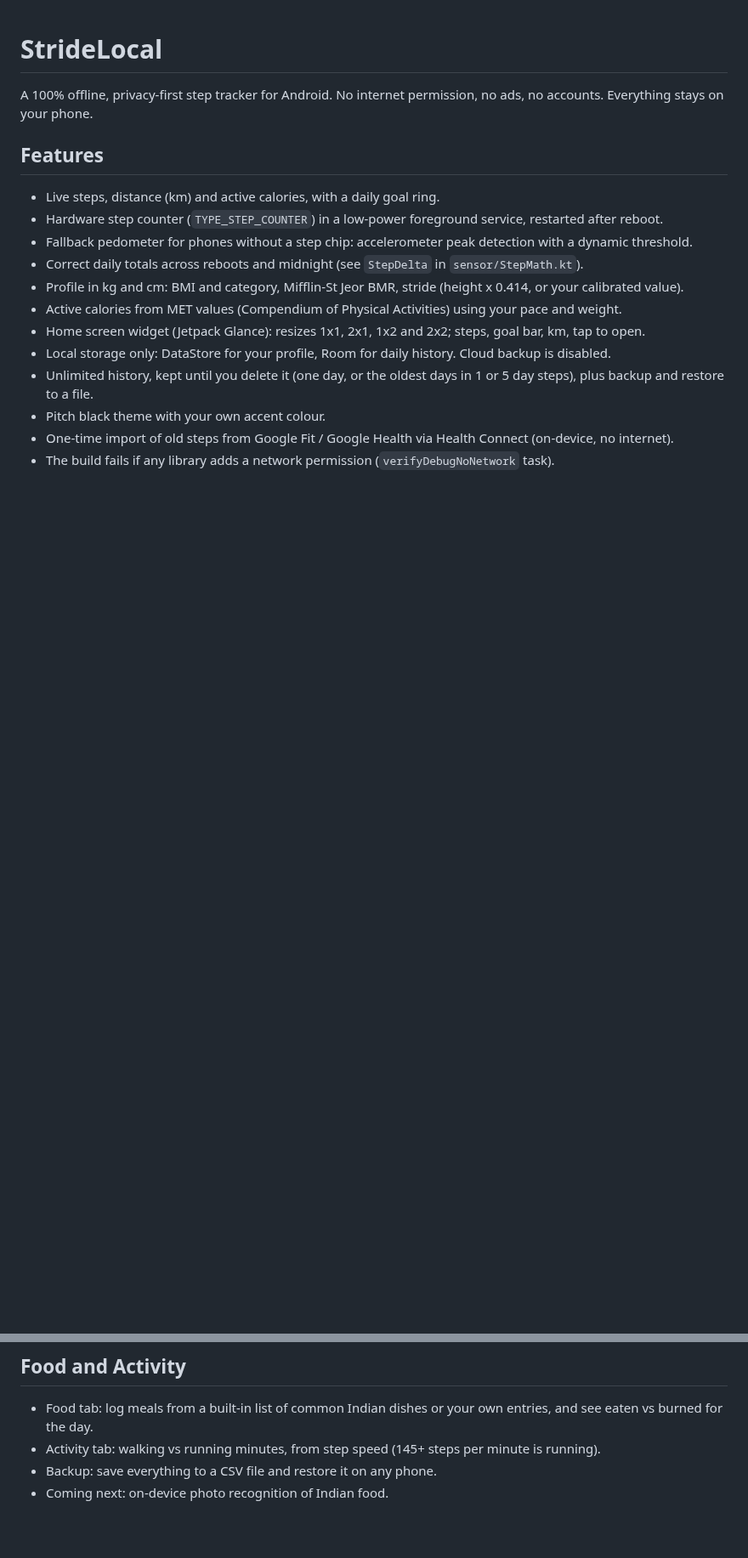
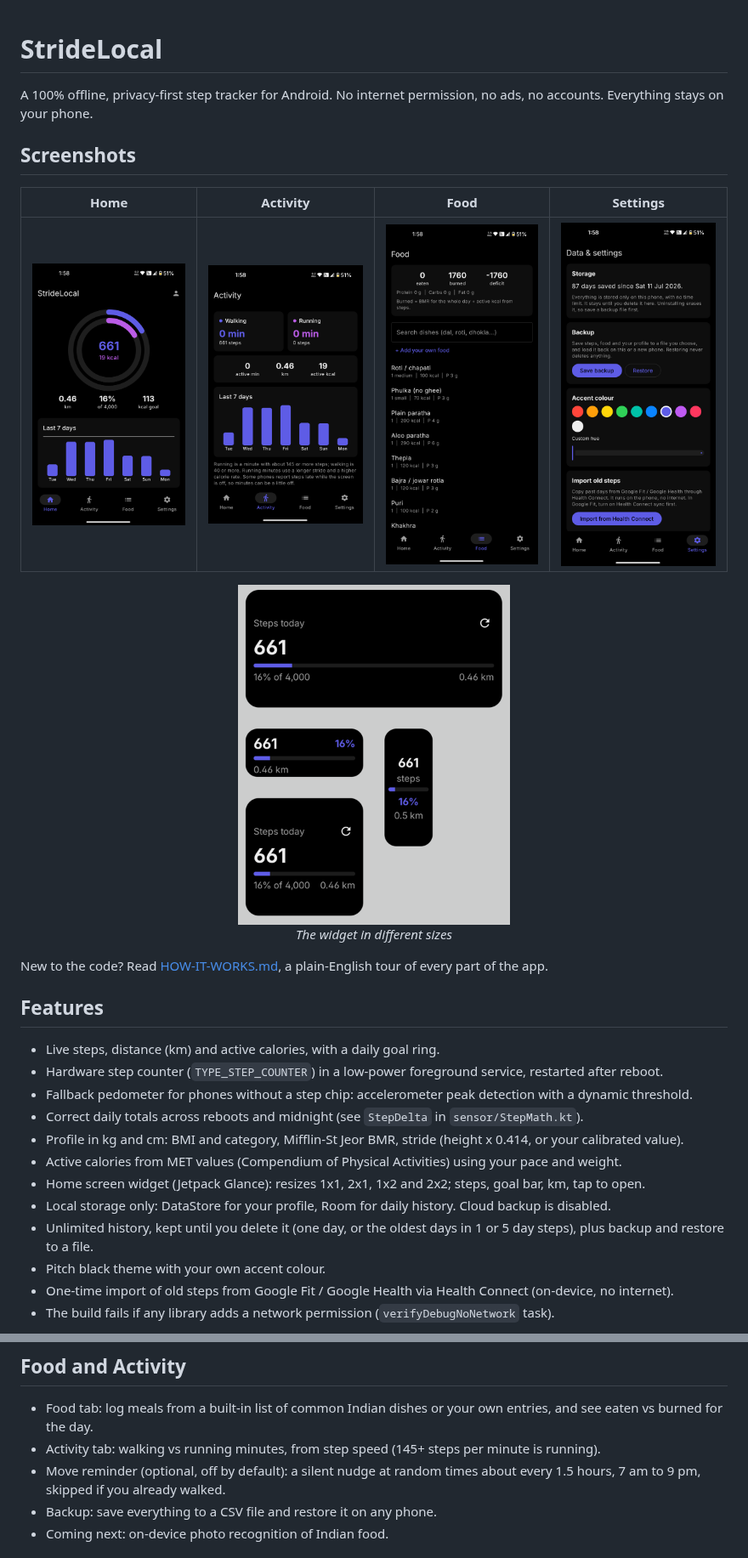
Before and after one commit to falakpat3l/padachar, a Markdown page: README.md, 2 parts joined by grey strips. Shown at 85% size. GitHub-like rendering; pictures changed too: docs/screenshots/activity.png (added), docs/screenshots/food.png (added), docs/screenshots/home.png (added); blank space fills up the shorter version.

```diff
--- a/README.md
+++ b/README.md
@@ -1,6 +1,16 @@
 # StrideLocal
 
 A 100% offline, privacy-first step tracker for Android. No internet permission, no ads, no accounts. Everything stays on your phone.
+
+## Screenshots
+
+| Home | Activity | Food | Settings |
+|:---:|:---:|:---:|:---:|
+| <img src="docs/screenshots/home.png" width="190" alt="Home screen with step rings"> | <img src="docs/screenshots/activity.png" width="190" alt="Walking vs running"> | <img src="docs/screenshots/food.png" width="190" alt="Food log with Indian dishes"> | <img src="docs/screenshots/settings.png" width="190" alt="Data and settings"> |
+
+<p align="center"><img src="docs/screenshots/widget.png" width="320" alt="Home screen widget in 2x2, 2x1, 1x2 and wide sizes"><br><em>The widget in different sizes</em></p>
+
+New to the code? Read [HOW-IT-WORKS.md](HOW-IT-WORKS.md), a plain-English tour of every part of the app.
 
 ## Features
 
@@ -21,6 +31,7 @@ A 100% offline, privacy-first step tracker for Android. No internet permission,
 
 - Food tab: log meals from a built-in list of common Indian dishes or your own entries, and see eaten vs burned for the day.
 - Activity tab: walking vs running minutes, from step speed (145+ steps per minute is running).
+- Move reminder (optional, off by default): a silent nudge at random times about every 1.5 hours, 7 am to 9 pm, skipped if you already walked.
 - Backup: save everything to a CSV file and restore it on any phone.
 - Coming next: on-device photo recognition of Indian food.
 
```
Also changed, not shown: CHANGELOG.md (+6 -0 lines), HOW-IT-WORKS.md (added, +70 -0 lines), 8 other files.
